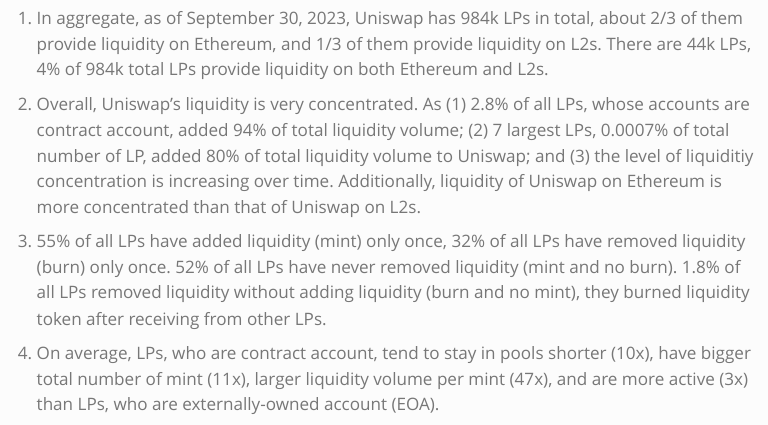
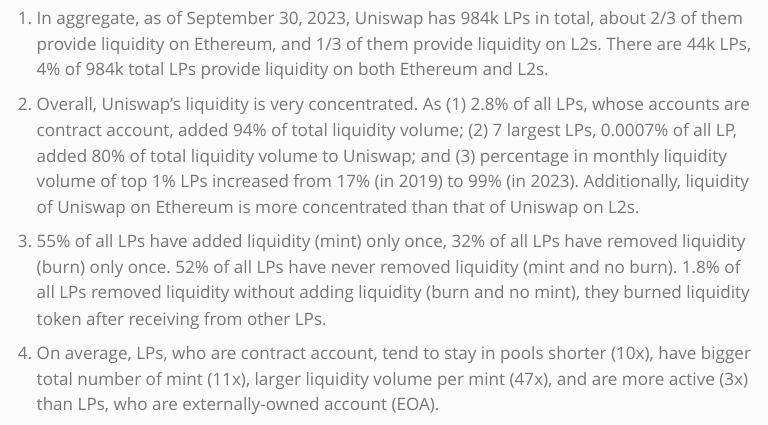
Before and after one commit to lequangphu/lequangphu.github.io, a Quarto document (blog/posts/uniswap-lp-growth/index.qmd): the page in a window 1100 px wide, from 680 px down. Rendered offline with R 4.5, knitr and Pandoc in place of Quarto, with nearby package versions; menus at the side of the page are left out.

Commit message:
Revise word

```diff
--- a/blog/posts/uniswap-lp-growth/index.qmd
+++ b/blog/posts/uniswap-lp-growth/index.qmd
@@ -21,7 +21,7 @@
 
 1.  In aggregate, as of September 30, 2023, Uniswap has 984k LPs in total, about 2/3 of them provide liquidity on Ethereum, and 1/3 of them provide liquidity on L2s. There are 44k LPs, 4% of 984k total LPs provide liquidity on both Ethereum and L2s.
 
-2.  Overall, Uniswap's liquidity is very concentrated. As (1) 2.8% of all LPs, whose accounts are contract account, added 94% of total liquidity volume; (2) 7 largest LPs, 0.0007% of total number of LP, added 80% of total liquidity volume to Uniswap; and (3) the level of liquiditiy concentration is increasing over time. Additionally, liquidity of Uniswap on Ethereum is more concentrated than that of Uniswap on L2s.
+2.  Overall, Uniswap's liquidity is very concentrated. As (1) 2.8% of all LPs, whose accounts are contract account, added 94% of total liquidity volume; (2) 7 largest LPs, 0.0007% of all LP, added 80% of total liquidity volume to Uniswap; and (3) percentage in monthly liquidity volume of top 1% LPs increased from 17% (in 2019) to 99% (in 2023). Additionally, liquidity of Uniswap on Ethereum is more concentrated than that of Uniswap on L2s.
 
 3.  55% of all LPs have added liquidity (mint) only once, 32% of all LPs have removed liquidity (burn) only once. 52% of all LPs have never removed liquidity (mint and no burn). 1.8% of all LPs removed liquidity without adding liquidity (burn and no mint), they burned liquidity token after receiving from other LPs.
 
```
